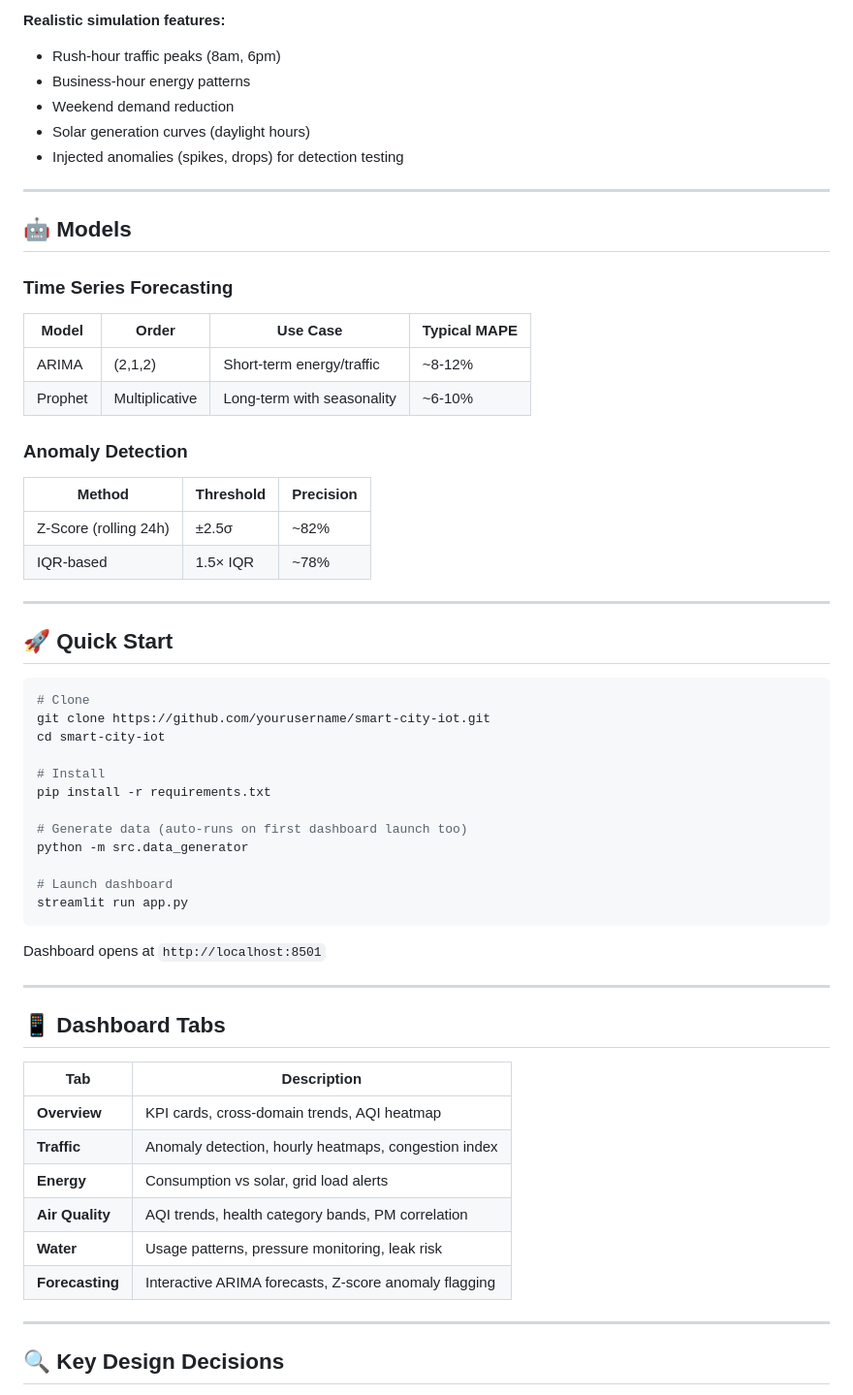
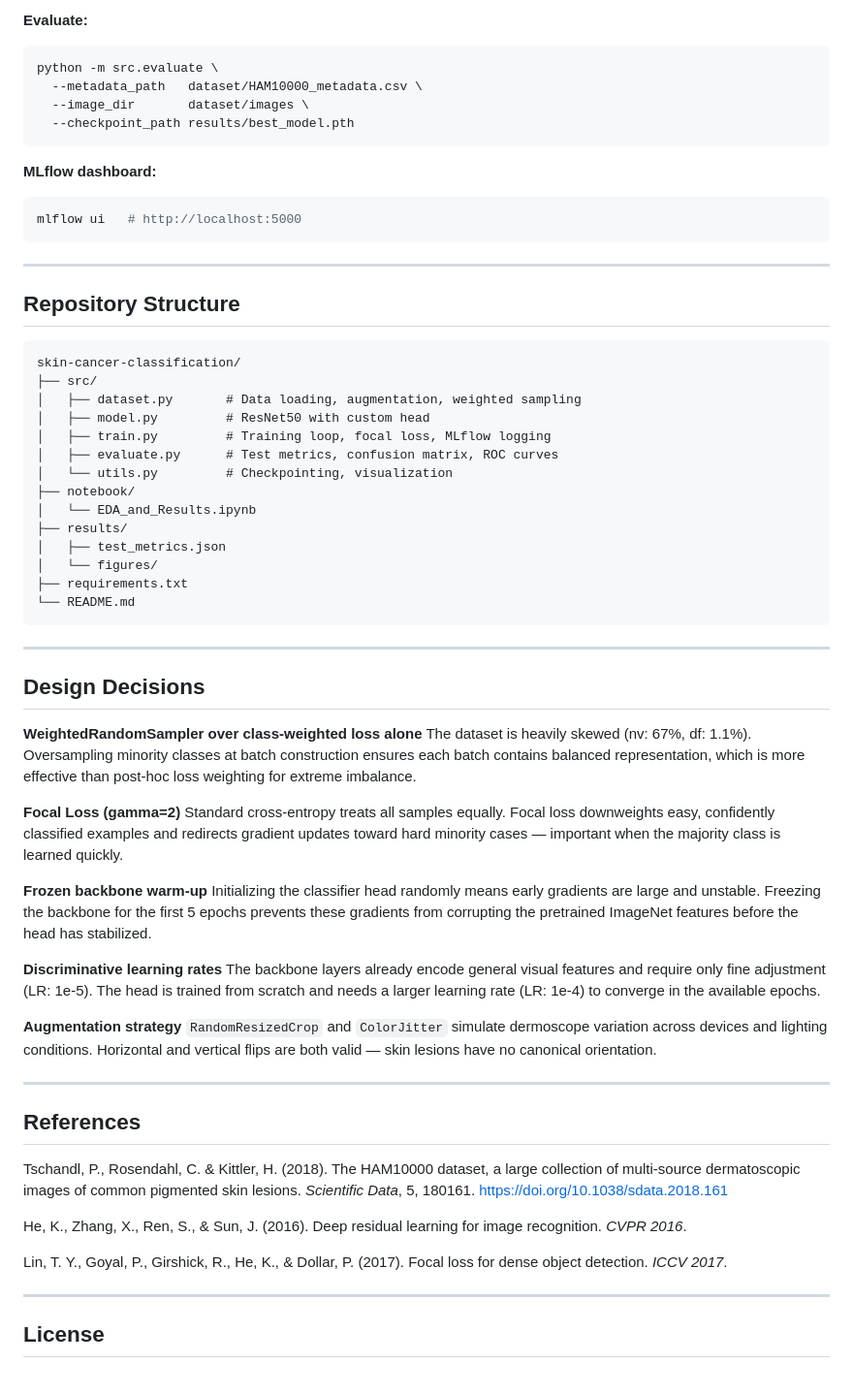
Before and after one commit to Mish926/skin-cancer-classification, a Markdown page: README.md, the part around one of its changes. Shown at 97% size. GitHub-like rendering.

Commit message:
docs: professional README rewrite

````diff
--- a/README.md
+++ b/README.md
@@ -53,62 +146,70 @@ Simulated 90 days of IoT sensor data across **5 city zones** (Downtown, Industri
 
-**Realistic simulation features:**
-- Rush-hour traffic peaks (8am, 6pm)
-- Business-hour energy patterns
-- Weekend demand reduction
-- Solar generation curves (daylight hours)
-- Injected anomalies (spikes, drops) for detection testing
+**Evaluate:**
+
+```bash
+python -m src.evaluate \
+  --metadata_path   dataset/HAM10000_metadata.csv \
+  --image_dir       dataset/images \
+  --checkpoint_path results/best_model.pth
+```
+
+**MLflow dashboard:**
+
+```bash
+mlflow ui   # http://localhost:5000
+```
 
 ---
 
-## 🤖 Models
+## Repository Structure
 
-### Time Series Forecasting
-| Model | Order | Use Case | Typical MAPE |
-|---|---|---|---|
-| ARIMA | (2,1,2) | Short-term energy/traffic | ~8-12% |
-| Prophet | Multiplicative | Long-term with seasonality | ~6-10% |
-
-### Anomaly Detection
-| Method | Threshold | Precision |
-|---|---|---|
-| Z-Score (rolling 24h) | ±2.5σ | ~82% |
-| IQR-based | 1.5× IQR | ~78% |
+```
+skin-cancer-classification/
+├── src/
+│   ├── dataset.py       # Data loading, augmentation, weighted sampling
+│   ├── model.py         # ResNet50 with custom head
+│   ├── train.py         # Training loop, focal loss, MLflow logging
+│   ├── evaluate.py      # Test metrics, confusion matrix, ROC curves
+│   └── utils.py         # Checkpointing, visualization
+├── notebook/
+│   └── EDA_and_Results.ipynb
+├── results/
+│   ├── test_metrics.json
+│   └── figures/
+├── requirements.txt
+└── README.md
+```
 
 ---
 
-## 🚀 Quick Start
+## Design Decisions
 
-```bash
-# Clone
-git clone https://github.com/yourusername/smart-city-iot.git
-cd smart-city-iot
+**WeightedRandomSampler over class-weighted loss alone**
+The dataset is heavily skewed (nv: 67%, df: 1.1%). Oversampling minority classes at batch construction ensures each batch contains balanced representation, which is more effective than post-hoc loss weighting for extreme imbalance.
 
-# Install
-pip install -r requirements.txt
+**Focal Loss (gamma=2)**
+Standard cross-entropy treats all samples equally. Focal loss downweights easy, confidently classified examples and redirects gradient updates toward hard minority cases — important when the majority class is learned quickly.
 
-# Generate data (auto-runs on first dashboard launch too)
-python -m src.data_generator
+**Frozen backbone warm-up**
+Initializing the classifier head randomly means early gradients are large and unstable. Freezing the backbone for the first 5 epochs prevents these gradients from corrupting the pretrained ImageNet features before the head has stabilized.
 
-# Launch dashboard
-streamlit run app.py
-```
+**Discriminative learning rates**
+The backbone layers already encode general visual features and require only fine adjustment (LR: 1e-5). The head is trained from scratch and needs a larger learning rate (LR: 1e-4) to converge in the available epochs.
 
-Dashboard opens at `http://localhost:8501`
+**Augmentation strategy**
+`RandomResizedCrop` and `ColorJitter` simulate dermoscope variation across devices and lighting conditions. Horizontal and vertical flips are both valid — skin lesions have no canonical orientation.
 
 ---
 
-## 📱 Dashboard Tabs
+## References
 
-| Tab | Description |
-|---|---|
-| **Overview** | KPI cards, cross-domain trends, AQI heatmap |
-| **Traffic** | Anomaly detection, hourly heatmaps, congestion index |
-| **Energy** | Consumption vs solar, grid load alerts |
-| **Air Quality** | AQI trends, health category bands, PM correlation |
-| **Water** | Usage patterns, pressure monitoring, leak risk |
-| **Forecasting** | Interactive ARIMA forecasts, Z-score anomaly flagging |
+Tschandl, P., Rosendahl, C. & Kittler, H. (2018). The HAM10000 dataset, a large collection of multi-source dermatoscopic images of common pigmented skin lesions. *Scientific Data*, 5, 180161. https://doi.org/10.1038/sdata.2018.161
+
+He, K., Zhang, X., Ren, S., & Sun, J. (2016). Deep residual learning for image recognition. *CVPR 2016*.
+
+Lin, T. Y., Goyal, P., Girshick, R., He, K., & Dollar, P. (2017). Focal loss for dense object detection. *ICCV 2017*.
 
 ---
 
-## 🔍 Key Design Decisions
+## License
 
````
Also changed, not shown: other parts of README.md (+129 -59 lines).
